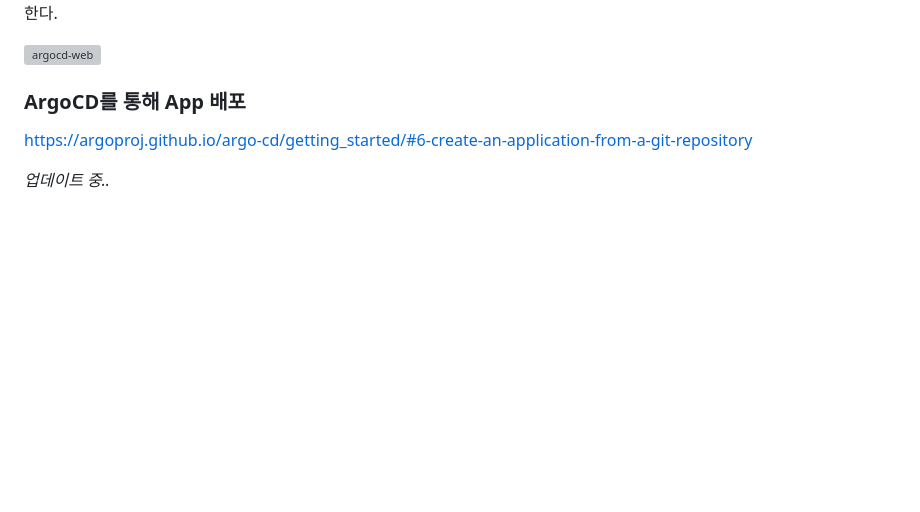
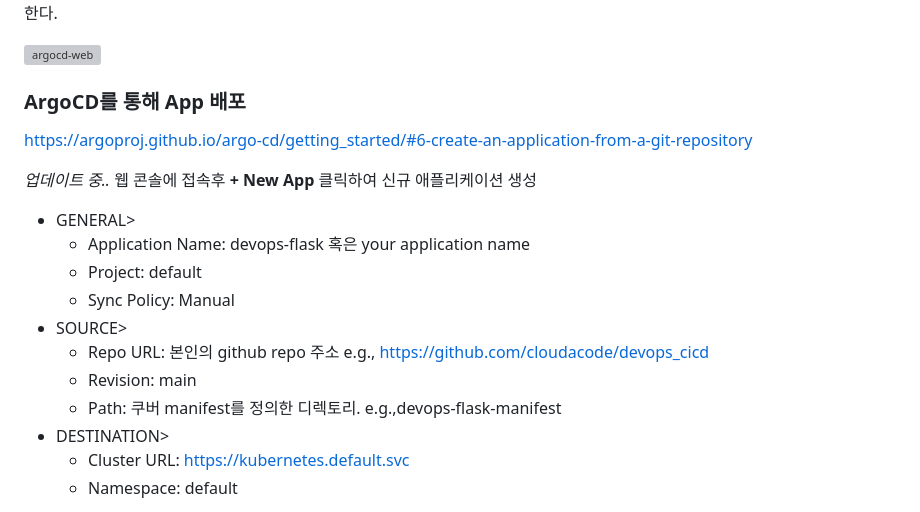
Before and after one commit to cloudacode/devops-cicd, a Markdown page: amazon-eks-argocd/README.md, the part around the change printed below. GitHub-like rendering; blank space fills up the shorter version; grey boxes are pictures that could not be loaded.

Commit message:
updated argocd app creation procedure

```diff
--- a/amazon-eks-argocd/README.md
+++ b/amazon-eks-argocd/README.md
@@ -147,6 +147,21 @@ kubectl get pods -n argocd -l app.kubernetes.io/name=argocd-server -o name | cut
 
 
 ### ArgoCD를 통해 App 배포
+
 https://argoproj.github.io/argo-cd/getting_started/#6-create-an-application-from-a-git-repository
 
 *업데이트 중..*
+웹 콘솔에 접속후 __+ New App__ 클릭하여 신규 애플리케이션 생성
+
+- GENERAL>
+  - Application Name: devops-flask 혹은 your application name
+  - Project: default
+  - Sync Policy: Manual
+- SOURCE>
+  - Repo URL: 본인의 github repo 주소 e.g., https://github.com/cloudacode/devops_cicd
+  - Revision: main
+  - Path: 쿠버 manifest를 정의한 디렉토리. e.g.,devops-flask-manifest
+- DESTINATION>
+  - Cluster URL: https://kubernetes.default.svc
+  - Namespace: default
+
```
Also changed, not shown: other parts of amazon-eks-argocd/README.md (+15 -0 lines), amazon-eks-argocd/images/argo-app-checked.png (added), amazon-eks-argocd/images/argo-app-creation.png (added), amazon-eks-argocd/images/argo-app-synced.png (added).
